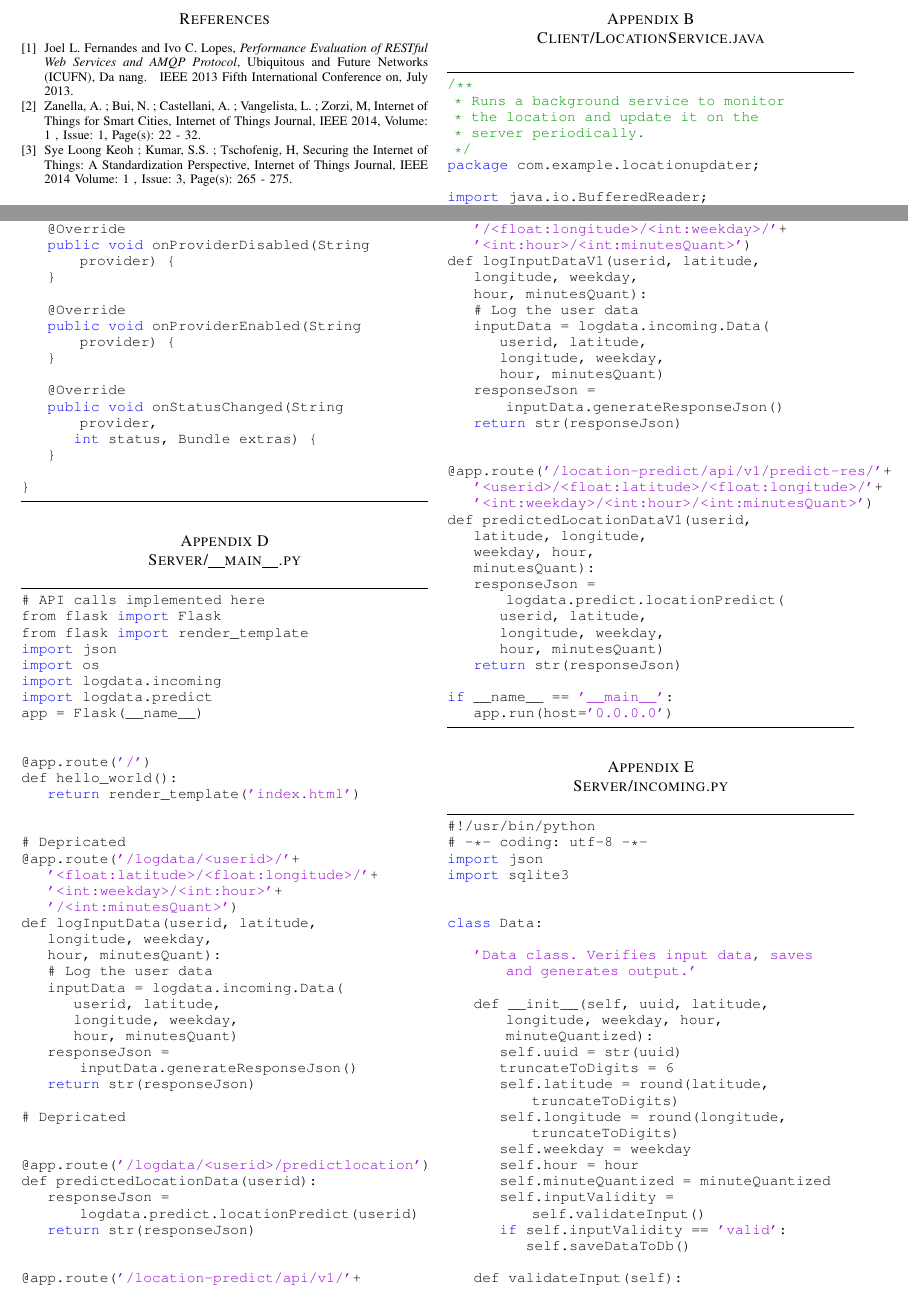
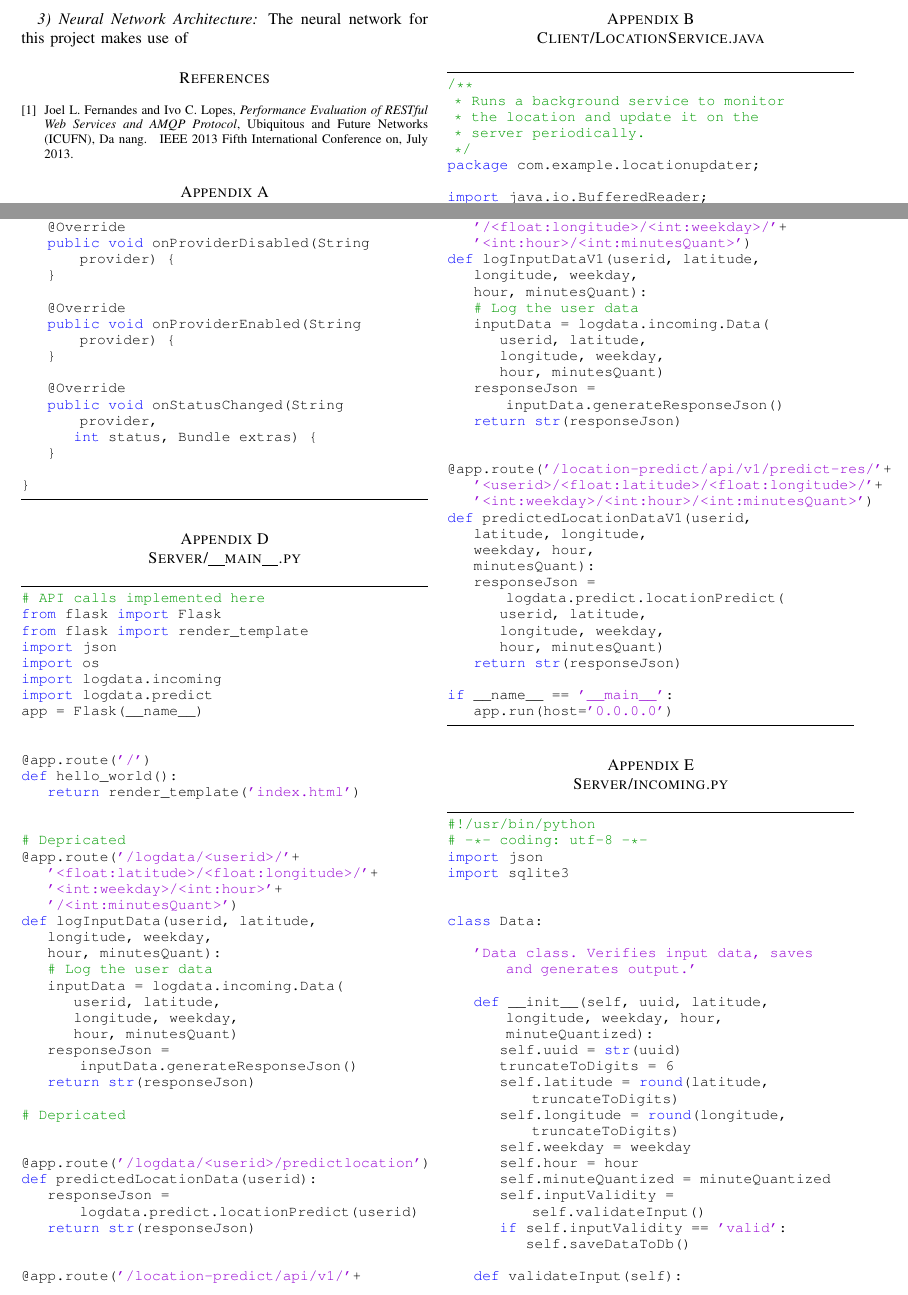
Before and after one commit to adeekshith/location-predict-server, a LaTeX paper (docs/report.tex): two parts of pages 3 and 7 of 9, joined at a grey line, cut at the place of the change. Compiled offline with pdfLaTeX.

Commit message:
Code style for python updated. Neurl net architechture section started.

```diff
--- a/docs/report.tex
+++ b/docs/report.tex
@@ -177,6 +177,9 @@ Longitude has a range of - 180 to +180 and it is preprocessed similar to the lat
 
 lon\_pre[] = (lat[] – max(lon[])+180
 
+\subsubsection{Neural Network Architecture}
+The neural network for this project makes use of
+
 
 \begin{thebibliography}{1}
 
@@ -188,11 +191,6 @@ lon\_pre[] = (lat[] – max(lon[])+180
 Joel L. Fernandes and Ivo C. Lopes, \emph{Performance Evaluation of RESTful Web Services and AMQP Protocol}, Ubiquitous and Future Networks (ICUFN), Da nang.\hskip 1em plus
   0.5em minus 0.4em\relax IEEE 2013 Fifth International Conference on, July 2013.
 
-\bibitem{l2}
-Zanella, A. ; Bui, N. ; Castellani, A. ; Vangelista, L. ; Zorzi, M, Internet of Things for Smart Cities, Internet of Things Journal, IEEE 2014, Volume: 1 , Issue: 1, Page(s): 22 - 32.
-
-\bibitem{l3}
-Sye Loong Keoh ; Kumar, S.S. ; Tschofenig, H, Securing the Internet of Things: A Standardization Perspective, Internet of Things Journal, IEEE 2014 Volume: 1 , Issue: 3, Page(s): 265 - 275.
 
 \end{thebibliography}
 
@@ -706,6 +704,24 @@ public final class GPSTracker implements LocationListener {
 }
 \end{lstlisting}
 
+
+\lstset{frame=tb,
+  language=Python,
+  aboveskip=3mm,
+  belowskip=3mm,
+  showstringspaces=false,
+  columns=flexible,
+  basicstyle={\small\ttfamily},
+  numbers=none,
+  numberstyle=\tiny\color{gray},
+  keywordstyle=\color{blue},
+  commentstyle=\color{dkgreen},
+  stringstyle=\color{mauve},
+  breaklines=true,
+  breakatwhitespace=true,
+  tabsize=3
+}
+
 \section{Server/\_\_main\_\_.py}
 \begin{lstlisting}
 # API calls implemented here
```
Also changed, not shown: docs/report.pdf.
